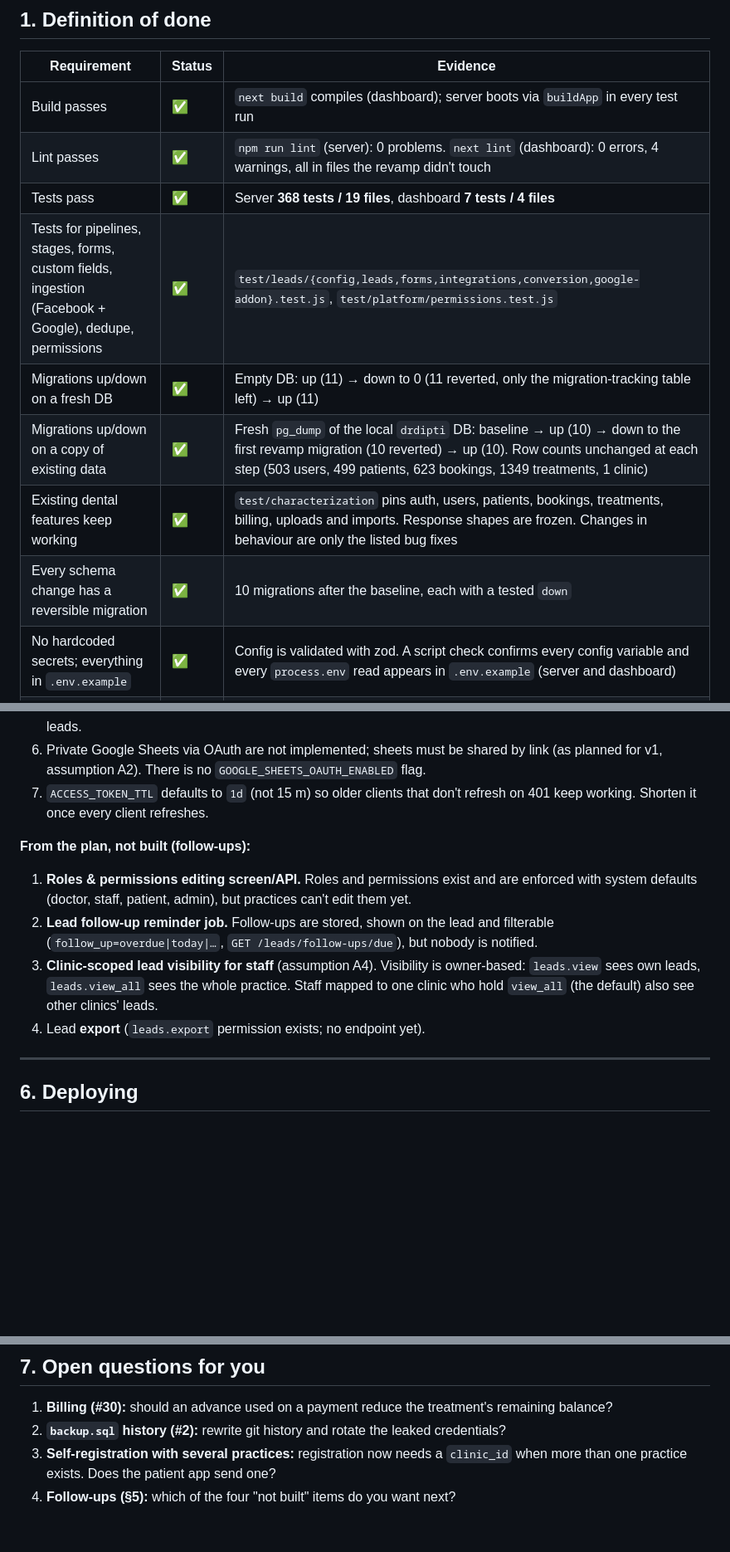
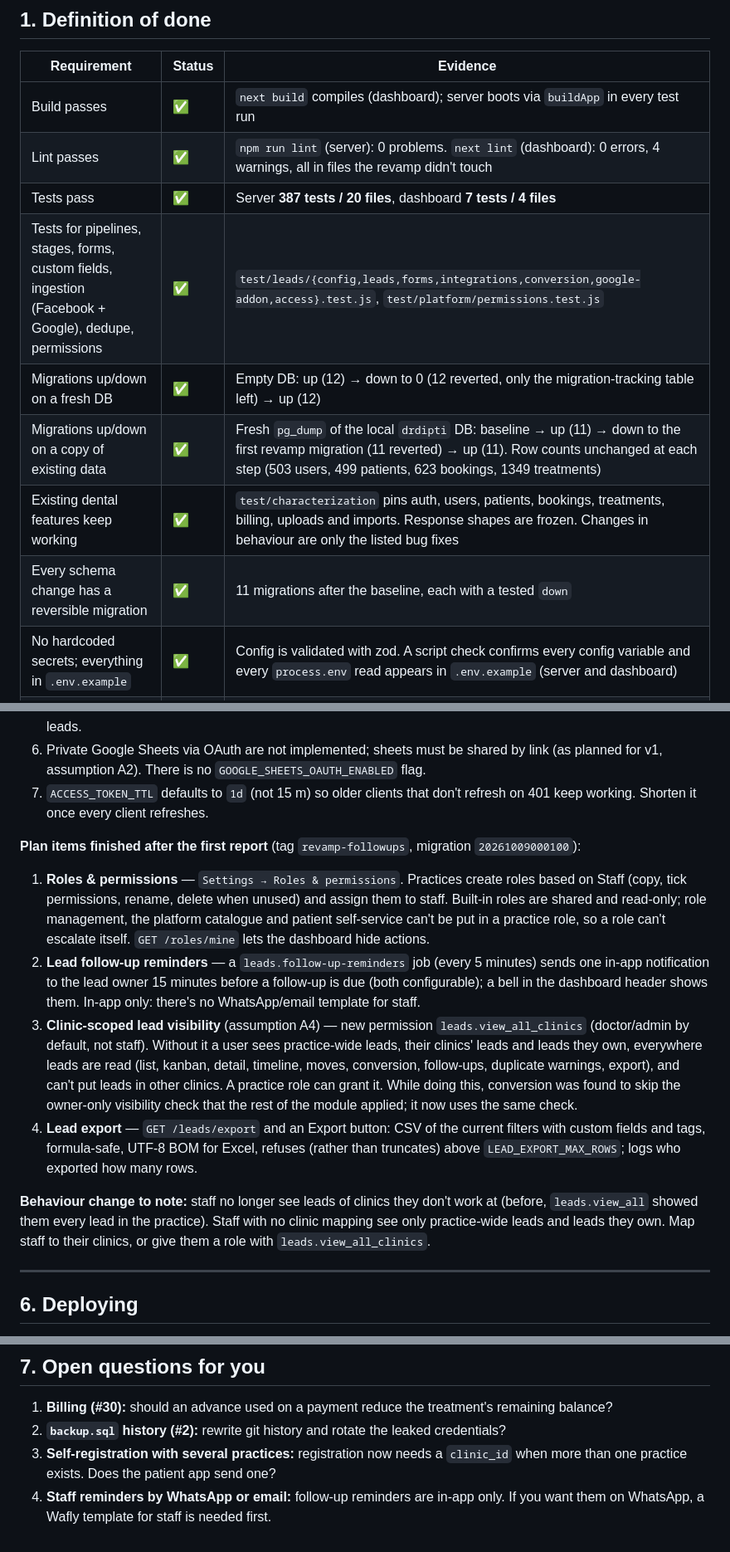
Before and after one commit to ivishalgautam/patient-management-api, a Markdown page: docs/revamp/06-final-report.md, 3 parts joined by grey strips. Shown at 83% size. Drawn GitHub-style; blank space fills up the shorter version.

```diff
--- a/docs/revamp/06-final-report.md
+++ b/docs/revamp/06-final-report.md
@@ -15,12 +15,12 @@ Revamp of the Dr. Dipti dental platform using the BW Task source as a reference
 |---|---|---|
 | Build passes | ✅ | `next build` compiles (dashboard); server boots via `buildApp` in every test run |
 | Lint passes | ✅ | `npm run lint` (server): 0 problems. `next lint` (dashboard): 0 errors, 4 warnings, all in files the revamp didn't touch |
-| Tests pass | ✅ | Server **368 tests / 19 files**, dashboard **7 tests / 4 files** |
-| Tests for pipelines, stages, forms, custom fields, ingestion (Facebook + Google), dedupe, permissions | ✅ | `test/leads/{config,leads,forms,integrations,conversion,google-addon}.test.js`, `test/platform/permissions.test.js` |
-| Migrations up/down on a fresh DB | ✅ | Empty DB: up (11) → down to 0 (11 reverted, only the migration-tracking table left) → up (11) |
-| Migrations up/down on a copy of existing data | ✅ | Fresh `pg_dump` of the local `drdipti` DB: baseline → up (10) → down to the first revamp migration (10 reverted) → up (10). Row counts unchanged at each step (503 users, 499 patients, 623 bookings, 1349 treatments, 1 clinic) |
+| Tests pass | ✅ | Server **387 tests / 20 files**, dashboard **7 tests / 4 files** |
+| Tests for pipelines, stages, forms, custom fields, ingestion (Facebook + Google), dedupe, permissions | ✅ | `test/leads/{config,leads,forms,integrations,conversion,google-addon,access}.test.js`, `test/platform/permissions.test.js` |
+| Migrations up/down on a fresh DB | ✅ | Empty DB: up (12) → down to 0 (12 reverted, only the migration-tracking table left) → up (12) |
+| Migrations up/down on a copy of existing data | ✅ | Fresh `pg_dump` of the local `drdipti` DB: baseline → up (11) → down to the first revamp migration (11 reverted) → up (11). Row counts unchanged at each step (503 users, 499 patients, 623 bookings, 1349 treatments) |
 | Existing dental features keep working | ✅ | `test/characterization` pins auth, users, patients, bookings, treatments, billing, uploads and imports. Response shapes are frozen. Changes in behaviour are only the listed bug fixes |
-| Every schema change has a reversible migration | ✅ | 10 migrations after the baseline, each with a tested `down` |
+| Every schema change has a reversible migration | ✅ | 11 migrations after the baseline, each with a tested `down` |
 | No hardcoded secrets; everything in `.env.example` | ✅ | Config is validated with zod. A script check confirms every config variable and every `process.env` read appears in `.env.example` (server and dashboard) |
 | Docs | ✅ | Both READMEs rewritten; `docs/leads-module.md`; this report |
 
@@ -102,11 +102,13 @@ READMEs for both repos, `docs/leads-module.md` (data model, API, Facebook and Go
 6. Private Google Sheets via OAuth are not implemented; sheets must be shared by link (as planned for v1, assumption A2). There is no `GOOGLE_SHEETS_OAUTH_ENABLED` flag.
 7. `ACCESS_TOKEN_TTL` defaults to `1d` (not 15 m) so older clients that don't refresh on 401 keep working. Shorten it once every client refreshes.
 
-**From the plan, not built (follow-ups):**
-1. **Roles & permissions editing screen/API.** Roles and permissions exist and are enforced with system defaults (doctor, staff, patient, admin), but practices can't edit them yet.
-2. **Lead follow-up reminder job.** Follow-ups are stored, shown on the lead and filterable (`follow_up=overdue|today|…`, `GET /leads/follow-ups/due`), but nobody is notified.
-3. **Clinic-scoped lead visibility for staff** (assumption A4). Visibility is owner-based: `leads.view` sees own leads, `leads.view_all` sees the whole practice. Staff mapped to one clinic who hold `view_all` (the default) also see other clinics' leads.
-4. Lead **export** (`leads.export` permission exists; no endpoint yet).
+**Plan items finished after the first report** (tag `revamp-followups`, migration `20261009000100`):
+1. **Roles & permissions** — `Settings → Roles & permissions`. Practices create roles based on Staff (copy, tick permissions, rename, delete when unused) and assign them to staff. Built-in roles are shared and read-only; role management, the platform catalogue and patient self-service can't be put in a practice role, so a role can't escalate itself. `GET /roles/mine` lets the dashboard hide actions.
+2. **Lead follow-up reminders** — a `leads.follow-up-reminders` job (every 5 minutes) sends one in-app notification to the lead owner 15 minutes before a follow-up is due (both configurable); a bell in the dashboard header shows them. In-app only: there's no WhatsApp/email template for staff.
+3. **Clinic-scoped lead visibility** (assumption A4) — new permission `leads.view_all_clinics` (doctor/admin by default, not staff). Without it a user sees practice-wide leads, their clinics' leads and leads they own, everywhere leads are read (list, kanban, detail, timeline, moves, conversion, follow-ups, duplicate warnings, export), and can't put leads in other clinics. A practice role can grant it. While doing this, conversion was found to skip the owner-only visibility check that the rest of the module applied; it now uses the same check.
+4. **Lead export** — `GET /leads/export` and an Export button: CSV of the current filters with custom fields and tags, formula-safe, UTF-8 BOM for Excel, refuses (rather than truncates) above `LEAD_EXPORT_MAX_ROWS`; logs who exported how many rows.
+
+**Behaviour change to note:** staff no longer see leads of clinics they don't work at (before, `leads.view_all` showed them every lead in the practice). Staff with no clinic mapping see only practice-wide leads and leads they own. Map staff to their clinics, or give them a role with `leads.view_all_clinics`.
 
 ---
 
@@ -127,4 +129,4 @@ READMEs for both repos, `docs/leads-module.md` (data model, API, Facebook and Go
 1. **Billing (#30):** should an advance used on a payment reduce the treatment's remaining balance?
 2. **`backup.sql` history (#2):** rewrite git history and rotate the leaked credentials?
 3. **Self-registration with several practices:** registration now needs a `clinic_id` when more than one practice exists. Does the patient app send one?
-4. **Follow-ups (§5):** which of the four "not built" items do you want next?
+4. **Staff reminders by WhatsApp or email:** follow-up reminders are in-app only. If you want them on WhatsApp, a Wafly template for staff is needed first.
```
Also changed, not shown: other parts of docs/revamp/06-final-report.md (+1 -1 lines), README.md (+3 -3 lines), docs/leads-module.md (+29 -2 lines).
